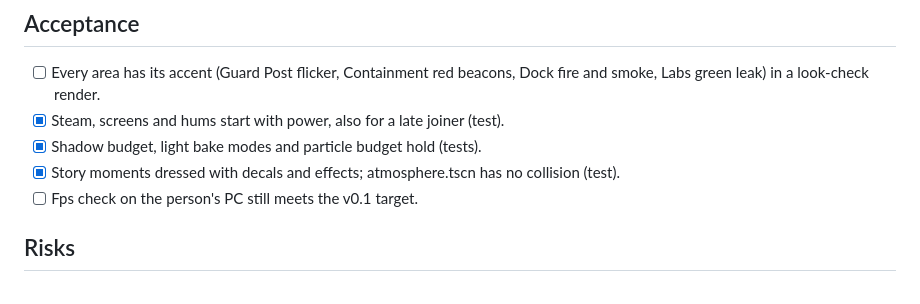
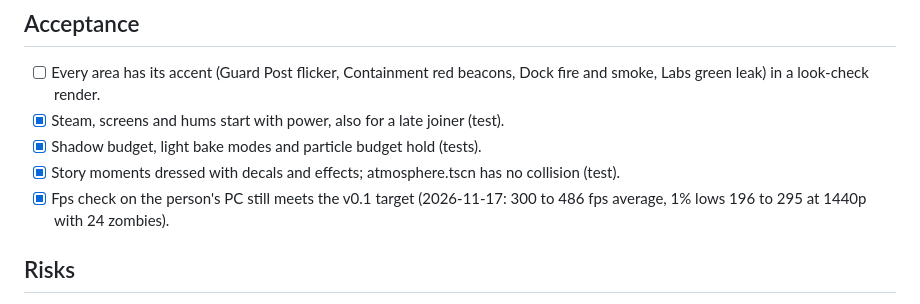
Before and after one commit to J3vb/Experiment-Undead, a Markdown page: docs/plans/halcyon-labs-atmosphere.md, the part around the change. Rendered like a GitHub page.

```diff
--- a/docs/plans/halcyon-labs-atmosphere.md
+++ b/docs/plans/halcyon-labs-atmosphere.md
@@ -289,7 +289,8 @@ Hall), checked in the step 5 fps check:
 - [x] Steam, screens and hums start with power, also for a late joiner (test).
 - [x] Shadow budget, light bake modes and particle budget hold (tests).
 - [x] Story moments dressed with decals and effects; atmosphere.tscn has no collision (test).
-- [ ] Fps check on the person's PC still meets the v0.1 target.
+- [x] Fps check on the person's PC still meets the v0.1 target (2026-11-17: 300 to 486 fps
+      average, 1% lows 196 to 295 at 1440p with 24 zombies).
 
 ## Risks
 
```
Also changed, not shown: docs/DECISIONS.md (+1 -1 lines), docs/design/look-rules.md (+2 -1 lines), assets/textures/story/blood_smear.png, assets/textures/story/drag_trail.png, assets/textures/story/leak_glow.png (added), 5 other files.
